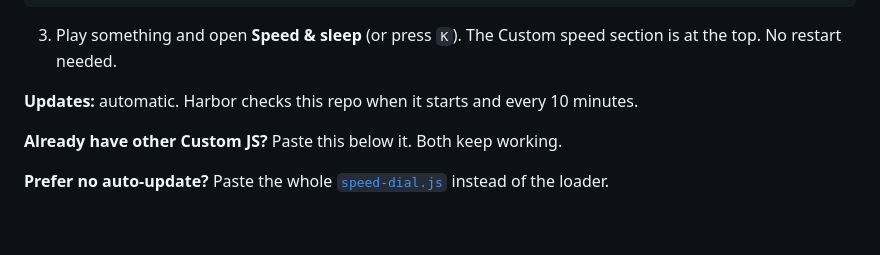
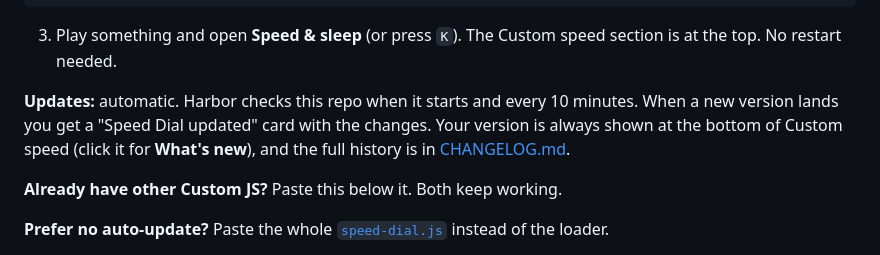
Before and after one commit to zerobun0/harbor-speed-dial, a Markdown page: README.md, the part around one of its changes. Rendered like a GitHub page; blank space fills up the shorter version.

```diff
--- a/README.md
+++ b/README.md
@@ -56,7 +59,9 @@ No extra buttons, and it follows your Harbor theme.
 
 3. Play something and open **Speed & sleep** (or press `K`). The Custom speed section is at the top. No restart needed.
 
-**Updates:** automatic. Harbor checks this repo when it starts and every 10 minutes.
+**Updates:** automatic. Harbor checks this repo when it starts and every 10 minutes. When a new version lands you get a
+"Speed Dial updated" card with the changes. Your version is always shown at the bottom of Custom speed (click it for
+**What's new**), and the full history is in [CHANGELOG.md](CHANGELOG.md).
 
 **Already have other Custom JS?** Paste this below it. Both keep working.
 
```
Also changed, not shown: other parts of README.md (+4 -1 lines), CHANGELOG.md (added, +19 -0 lines), TODO.md (+6 -1 lines), docs/panel.png, docs/saved-shows.png (added), docs/update-notice.png (added), 1 other file.
